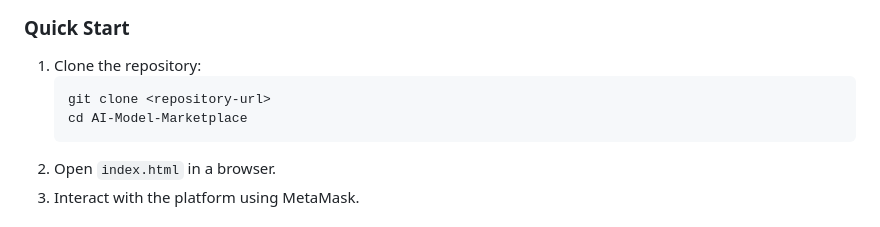
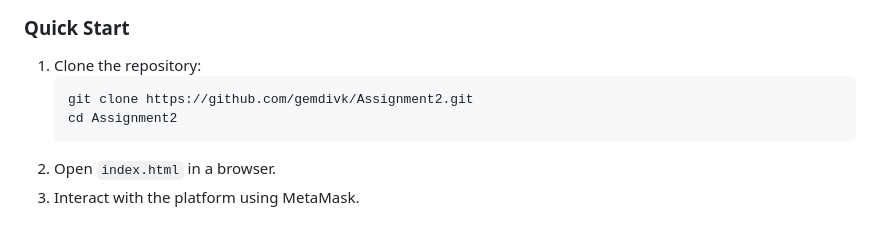
Before and after one commit to gemdivk/Assignment2, a Markdown page: README.MD, the part around the change. Rendered like a GitHub page.

````diff
--- a/README.MD
+++ b/README.MD
@@ -136,8 +136,8 @@ Here are some screenshots showcasing the core features of the AI Model Marketpla
 ### Quick Start
 1. Clone the repository:
    ```bash
-   git clone <repository-url>
-   cd AI-Model-Marketplace
+   git clone https://github.com/gemdivk/Assignment2.git
+   cd Assignment2
    ```
 2. Open `index.html` in a browser.
 3. Interact with the platform using MetaMask.
````
